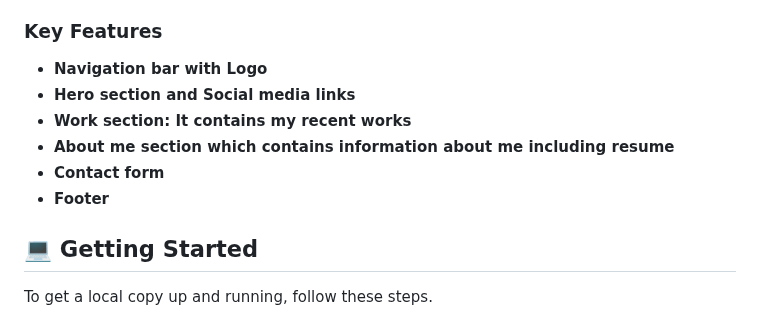
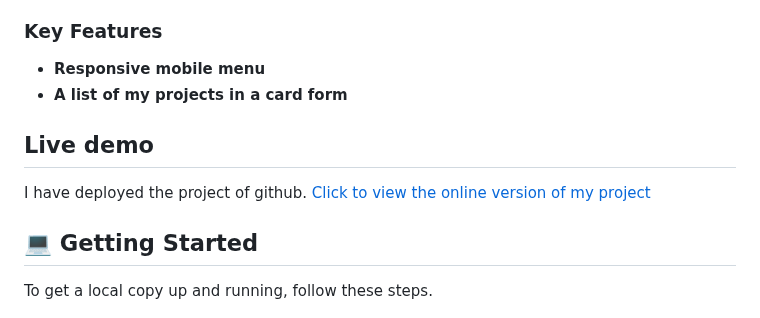
Before and after one commit to AsumVictor/Porfolio, a Markdown page: README.md, the part around the change. GitHub-like rendering.

Commit message:
Added live demo link to the readme file

```diff
--- a/README.md
+++ b/README.md
@@ -41,12 +41,12 @@
 
 ### Key Features <a name="key-features"></a>
 
-- **Navigation bar with Logo**
-- **Hero section and Social media links**
-- **Work section: It contains my recent works**
-- **About me section which contains information about me including resume**
-- **Contact form**
-- **Footer**
+- **Responsive mobile menu**
+- **A list of my projects in a card form**
+
+## Live demo <a name="key-features"></a>
+
+I have deployed the project of github. [Click to view the online version of my project](https://asumvictor.github.io/Porfolio/)
 
 
 ## 💻 Getting Started <a name="getting-started"></a>
```
